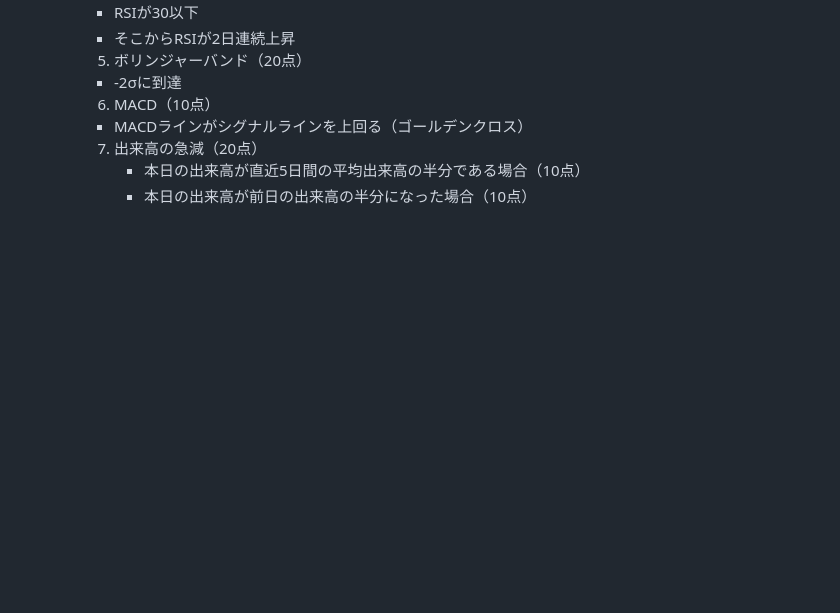
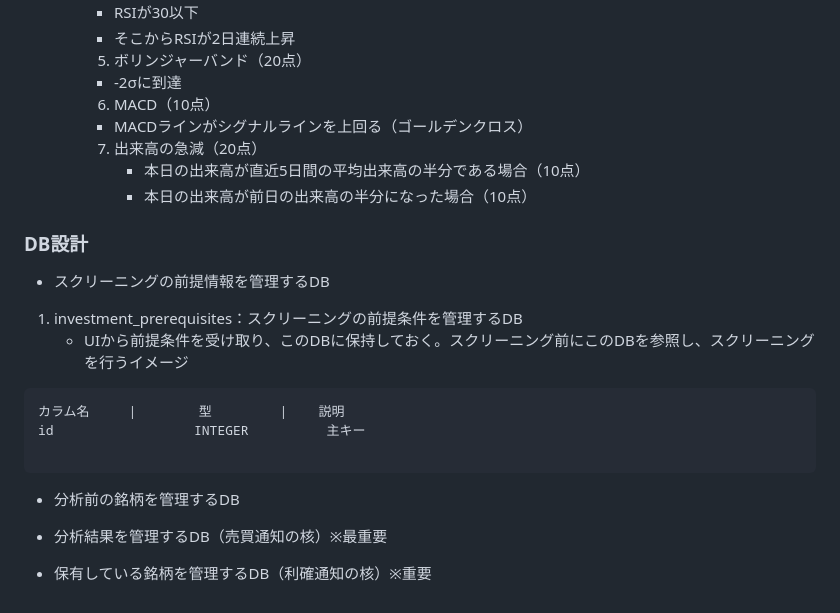
Before and after one commit to hiropon0216/stock_screening_app, a Markdown page: README.md, the part around the change. GitHub-like rendering; blank space fills up the shorter version.

````diff
--- a/README.md
+++ b/README.md
@@ -356,3 +356,20 @@ Webhookを用いて、Pythonから通知を送る。
          7. 出来高の急減（20点）
             * 本日の出来高が直近5日間の平均出来高の半分である場合（10点）
             * 本日の出来高が前日の出来高の半分になった場合（10点）
+
+### DB設計
+
+* スクリーニングの前提情報を管理するDB
+1. investment_prerequisites：スクリーニングの前提条件を管理するDB
+   * UIから前提条件を受け取り、このDBに保持しておく。スクリーニング前にこのDBを参照し、スクリーニングを行うイメージ
+```
+カラム名     |        型　       |    説明
+id                  INTEGER          主キー
+
+```
+
+* 分析前の銘柄を管理するDB
+
+* 分析結果を管理するDB（売買通知の核）※最重要
+
+* 保有している銘柄を管理するDB（利確通知の核）※重要
````
